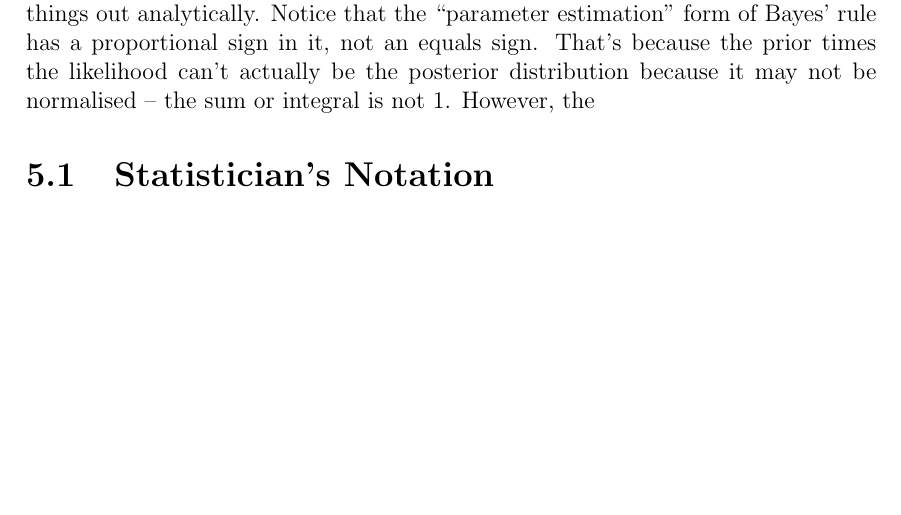
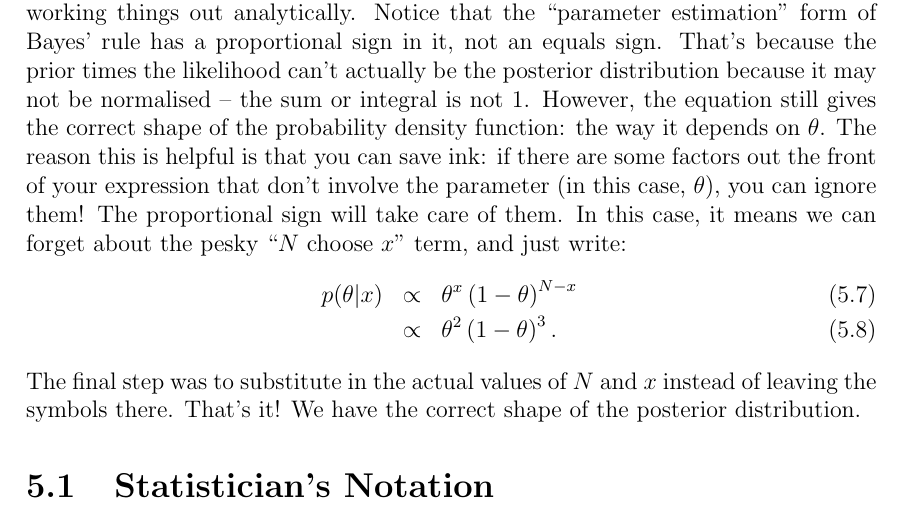
Before and after one commit to eggplantbren/STATS331, a LaTeX thesis (main.tex, which reads parameter_estimation.tex): part of page 16 of 28 before the commit and part of page 16 of 29 after it, cut so that both start at the same text, the shorter picture padded with empty space. Compiled offline with pdfLaTeX.

Commit message:
More words

```diff
--- a/parameter_estimation.tex
+++ b/parameter_estimation.tex
@@ -160,9 +160,19 @@ time when working things out analytically. Notice that the ``parameter estimatio
 form of Bayes' rule has a proportional sign in it, not an equals sign. That's
 because the prior times the likelihood can't actually be the posterior
 distribution because it may not be normalised -- the sum or integral is not 1.
-However, the
-
-
+However, the equation still gives the correct shape of the probability density
+function: the way it depends on $\theta$. The reason this is helpful is that
+you can save ink: if there are some factors out the front of your expression
+that don't involve the parameter (in this case, $\theta$), you can ignore them!
+The proportional sign will take care of them. In this case, it means we can
+forget about the pesky ``$N$ choose $x$'' term, and just write:
+\begin{eqnarray}
+p(\theta|x) &\propto& \theta^x\left(1-\theta\right)^{N - x}\\
+&\propto& \theta^2\left(1-\theta\right)^3.
+\end{eqnarray}
+The final step was to substitute in the actual values of $N$ and $x$ instead of
+leaving the symbols there. That's it! We have the correct shape of the
+posterior distribution.
 
 \section{Statistician's Notation}
 While it is very helpful to know the full equations for different kinds of
```
